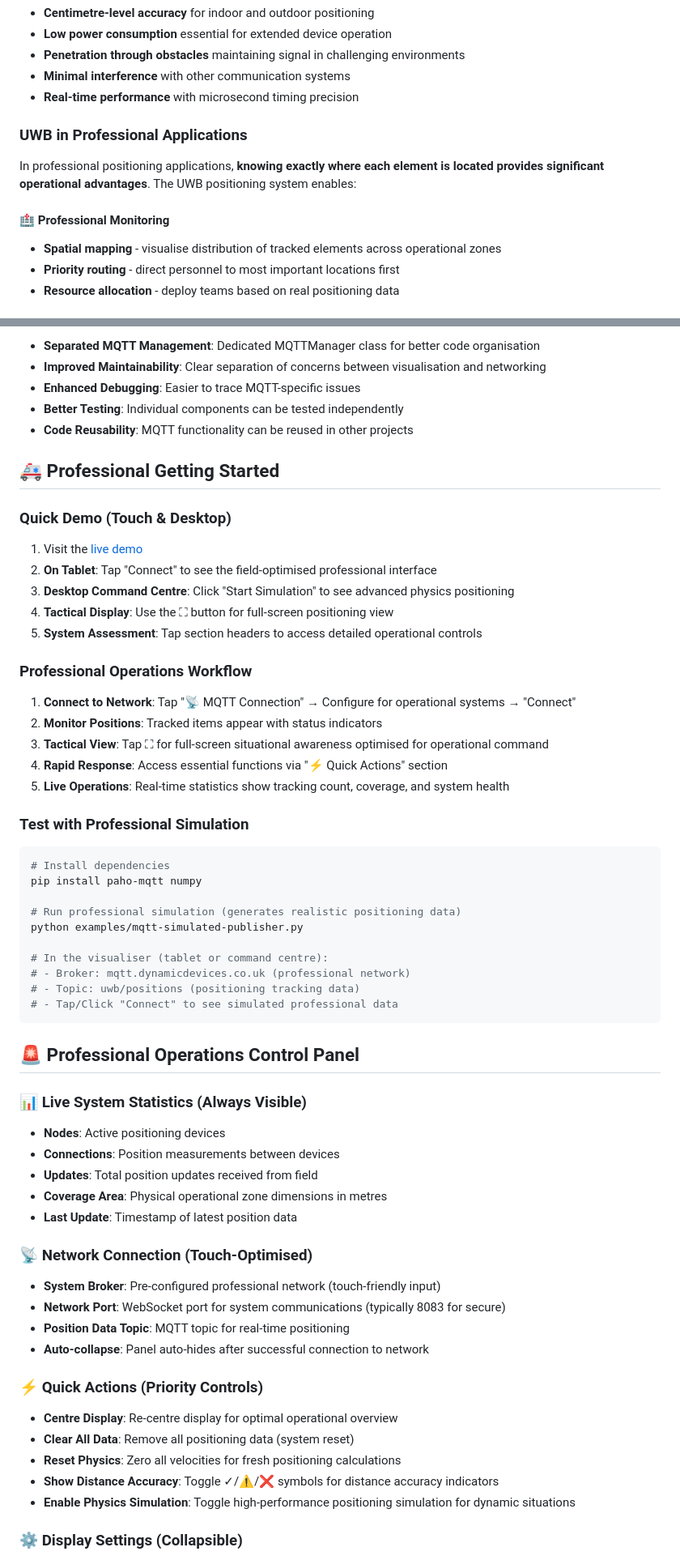
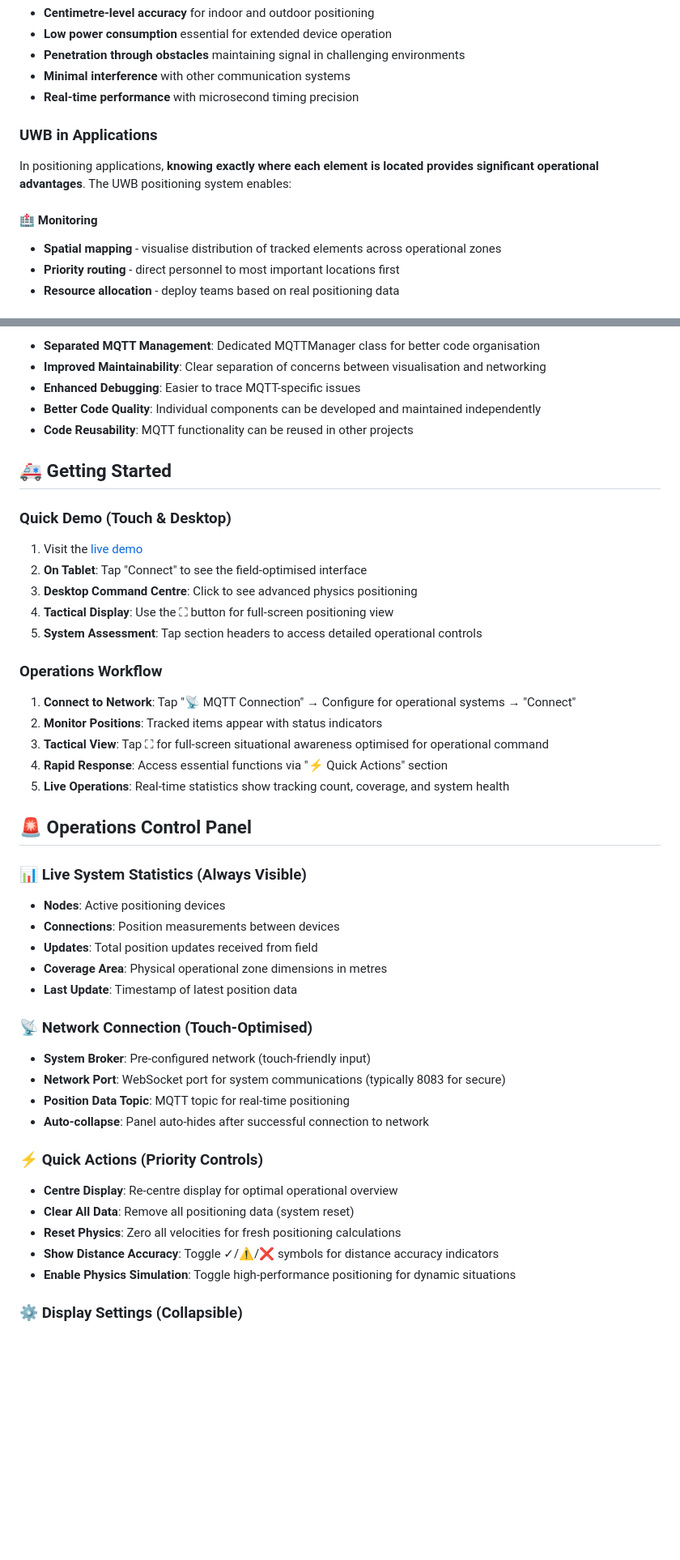
Before and after one commit to DynamicDevices/inst-visualiser, a Markdown page: README.md, 2 parts joined by grey strips. Shown at 81% size. Drawn GitHub-style; blank space fills up the shorter version.

````diff
--- a/README.md
+++ b/README.md
@@ -40,11 +40,11 @@ Ultra-Wideband technology forms the **precision positioning backbone** of the IN
 - **Minimal interference** with other communication systems
 - **Real-time performance** with microsecond timing precision
 
-### UWB in Professional Applications
+### UWB in Applications
 
-In professional positioning applications, **knowing exactly where each element is located provides significant operational advantages**. The UWB positioning system enables:
+In positioning applications, **knowing exactly where each element is located provides significant operational advantages**. The UWB positioning system enables:
 
-#### 🏥 **Professional Monitoring**
+#### 🏥 **Monitoring**
 - **Spatial mapping** - visualise distribution of tracked elements across operational zones
 - **Priority routing** - direct personnel to most important locations first
 - **Resource allocation** - deploy teams based on real positioning data
@@ -91,40 +91,26 @@ The visualiser is now optimised for professional operations with a **touch-frien
 - **Separated MQTT Management**: Dedicated MQTTManager class for better code organisation
 - **Improved Maintainability**: Clear separation of concerns between visualisation and networking
 - **Enhanced Debugging**: Easier to trace MQTT-specific issues
-- **Better Testing**: Individual components can be tested independently
+- **Better Code Quality**: Individual components can be developed and maintained independently
 - **Code Reusability**: MQTT functionality can be reused in other projects
 
-## 🚑 Professional Getting Started
+## 🚑 Getting Started
 
 ### **Quick Demo (Touch & Desktop)**
 1. Visit the [live demo](https://dynamicdevices.github.io/inst-visualiser/)
-2. **On Tablet**: Tap "Connect" to see the field-optimised professional interface
-3. **Desktop Command Centre**: Click "Start Simulation" to see advanced physics positioning
+2. **On Tablet**: Tap "Connect" to see the field-optimised interface
+3. **Desktop Command Centre**: Click to see advanced physics positioning
 4. **Tactical Display**: Use the ⛶ button for full-screen positioning view
 5. **System Assessment**: Tap section headers to access detailed operational controls
 
-### **Professional Operations Workflow**
+### **Operations Workflow**
 1. **Connect to Network**: Tap "📡 MQTT Connection" → Configure for operational systems → "Connect"
 2. **Monitor Positions**: Tracked items appear with status indicators
 3. **Tactical View**: Tap ⛶ for full-screen situational awareness optimised for operational command
 4. **Rapid Response**: Access essential functions via "⚡ Quick Actions" section
 5. **Live Operations**: Real-time statistics show tracking count, coverage, and system health
 
-### **Test with Professional Simulation**
-```bash
-# Install dependencies
-pip install paho-mqtt numpy
-
-# Run professional simulation (generates realistic positioning data)
-python examples/mqtt-simulated-publisher.py
-
-# In the visualiser (tablet or command centre):
-# - Broker: mqtt.dynamicdevices.co.uk (professional network)
-# - Topic: uwb/positions (positioning tracking data)
-# - Tap/Click "Connect" to see simulated professional data
-```
-
-## 🚨 Professional Operations Control Panel
+## 🚨 Operations Control Panel
 
 ### **📊 Live System Statistics** (Always Visible)
 - **Nodes**: Active positioning devices
@@ -134,7 +120,7 @@ python examples/mqtt-simulated-publisher.py
 - **Last Update**: Timestamp of latest position data
 
 ### **📡 Network Connection** (Touch-Optimised)
-- **System Broker**: Pre-configured professional network (touch-friendly input)
+- **System Broker**: Pre-configured network (touch-friendly input)
 - **Network Port**: WebSocket port for system communications (typically 8083 for secure)
 - **Position Data Topic**: MQTT topic for real-time positioning
 - **Auto-collapse**: Panel auto-hides after successful connection to network
@@ -144,7 +130,7 @@ python examples/mqtt-simulated-publisher.py
 - **Clear All Data**: Remove all positioning data (system reset)
 - **Reset Physics**: Zero all velocities for fresh positioning calculations
 - **Show Distance Accuracy**: Toggle ✓/⚠/❌ symbols for distance accuracy indicators
-- **Enable Physics Simulation**: Toggle high-performance positioning simulation for dynamic situations
+- **Enable Physics Simulation**: Toggle high-performance positioning for dynamic situations
 
 ### **⚙️ Display Settings** (Collapsible)
 - **Node Stale Timeout**: Mark devices as offline after N seconds without updates
````
Also changed, not shown: other parts of README.md (+92 -98 lines).
